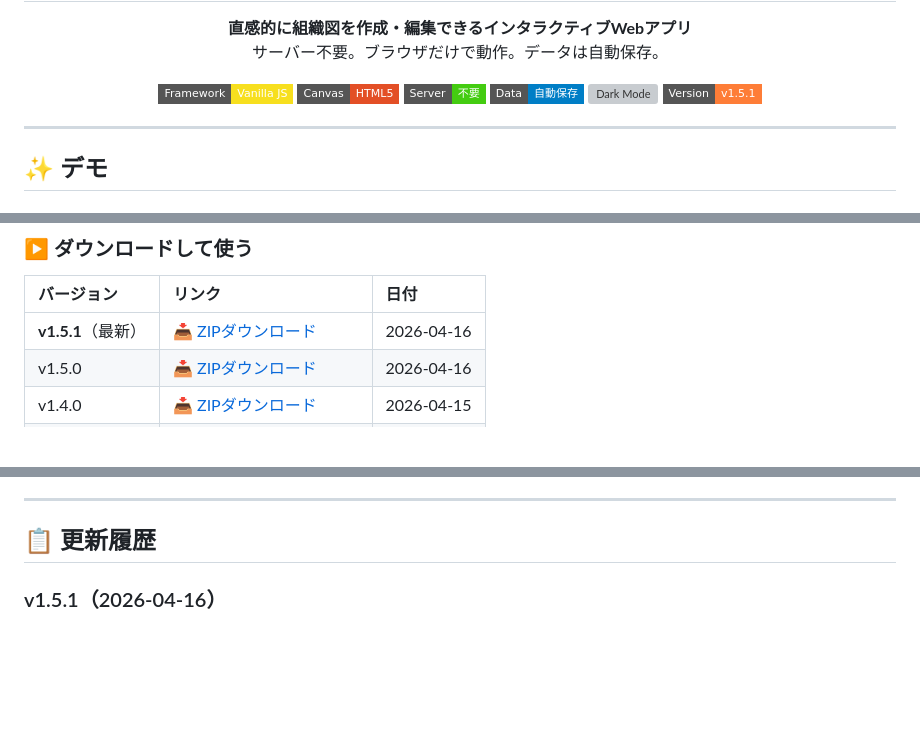
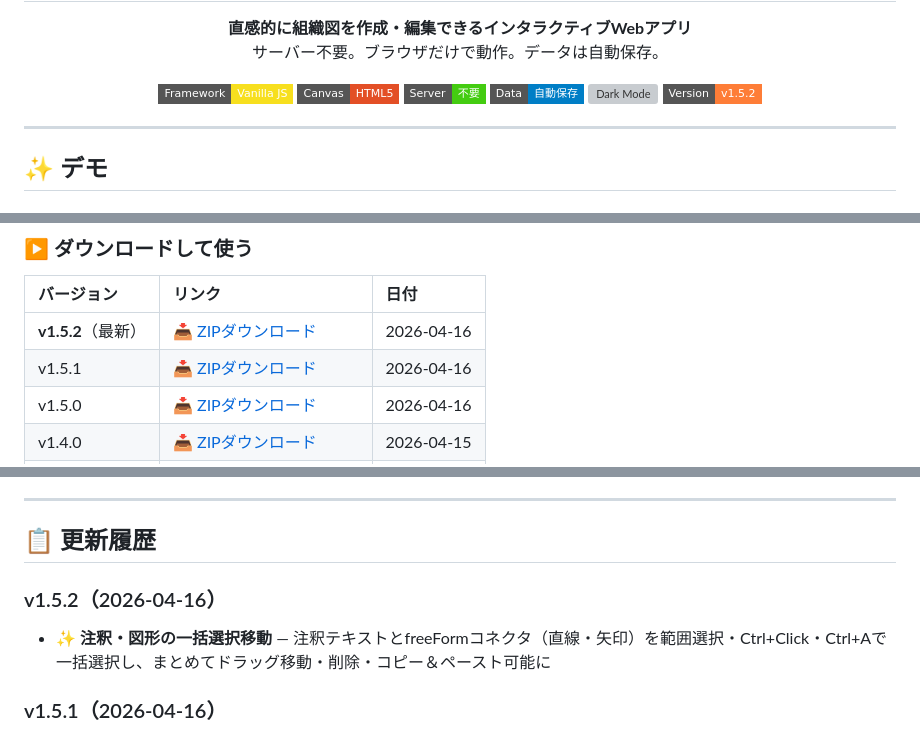
Before and after one commit to yet103/org_manager, a Markdown page: README.md, 3 parts joined by grey strips. Drawn GitHub-style; badges without logos; blank space fills up the shorter version; grey boxes are pictures that could not be loaded.

Commit message:
docs: update README for v1.5.2

```diff
--- a/README.md
+++ b/README.md
@@ -15,7 +15,7 @@
   <img src="https://img.shields.io/badge/Server-不要-success?style=flat-square" alt="No Server">
   <img src="https://img.shields.io/badge/Data-自動保存-blue?style=flat-square" alt="Auto Save">
   <img src="https://img.shields.io/badge/Theme-Light%20%2F%20Dark-8B5CF6?style=flat-square" alt="Dark Mode">
-  <img src="https://img.shields.io/badge/Version-v1.5.1-orange?style=flat-square" alt="Version">
+  <img src="https://img.shields.io/badge/Version-v1.5.2-orange?style=flat-square" alt="Version">
 </p>
 
 ---
@@ -269,7 +269,8 @@ org_manager/
 
 | バージョン | リンク | 日付 |
 |:--|:--|:--|
-| **v1.5.1**（最新） | [📥 ZIPダウンロード](https://github.com/yet103/org_manager/archive/refs/tags/v1.5.1.zip) | 2026-04-16 |
+| **v1.5.2**（最新） | [📥 ZIPダウンロード](https://github.com/yet103/org_manager/archive/refs/tags/v1.5.2.zip) | 2026-04-16 |
+| v1.5.1 | [📥 ZIPダウンロード](https://github.com/yet103/org_manager/archive/refs/tags/v1.5.1.zip) | 2026-04-16 |
 | v1.5.0 | [📥 ZIPダウンロード](https://github.com/yet103/org_manager/archive/refs/tags/v1.5.0.zip) | 2026-04-16 |
 | v1.4.0 | [📥 ZIPダウンロード](https://github.com/yet103/org_manager/archive/refs/tags/v1.4.0.zip) | 2026-04-15 |
 | 最新開発版 | [ZIPダウンロード（main）](https://github.com/yet103/org_manager/archive/refs/heads/main.zip) | — |
@@ -291,6 +292,9 @@ cd org_manager
 ---
 
 ## 📋 更新履歴
+
+### v1.5.2（2026-04-16）
+- ✨ **注釈・図形の一括選択移動** — 注釈テキストとfreeFormコネクタ（直線・矢印）を範囲選択・Ctrl+Click・Ctrl+Aで一括選択し、まとめてドラッグ移動・削除・コピー＆ペースト可能に
 
 ### v1.5.1（2026-04-16）
 - ✨ **図形の選択・移動・再編集** — 描画した直線・矢印をクリックで選択、ドラッグで移動、端点ハンドルで再編集可能に
```
